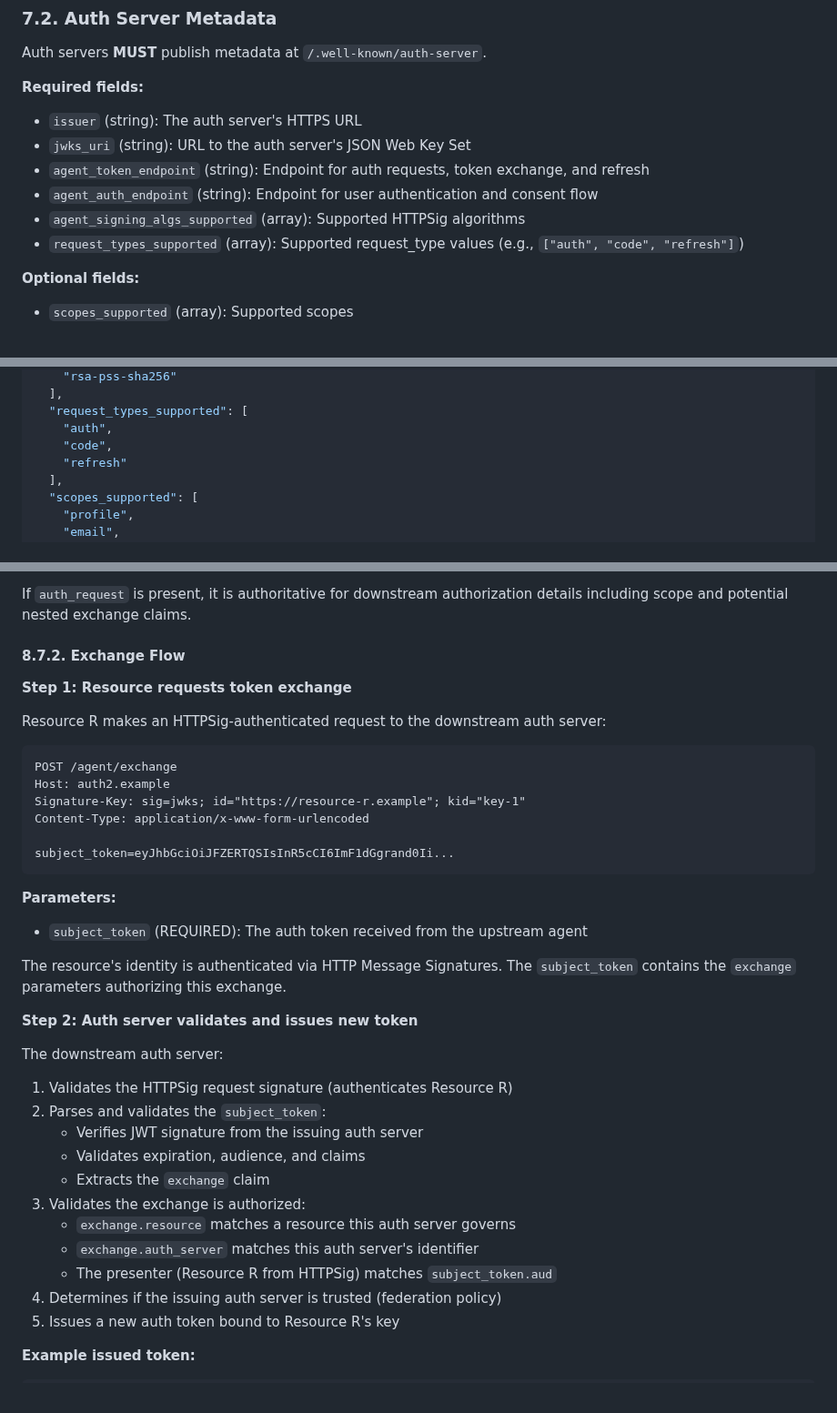
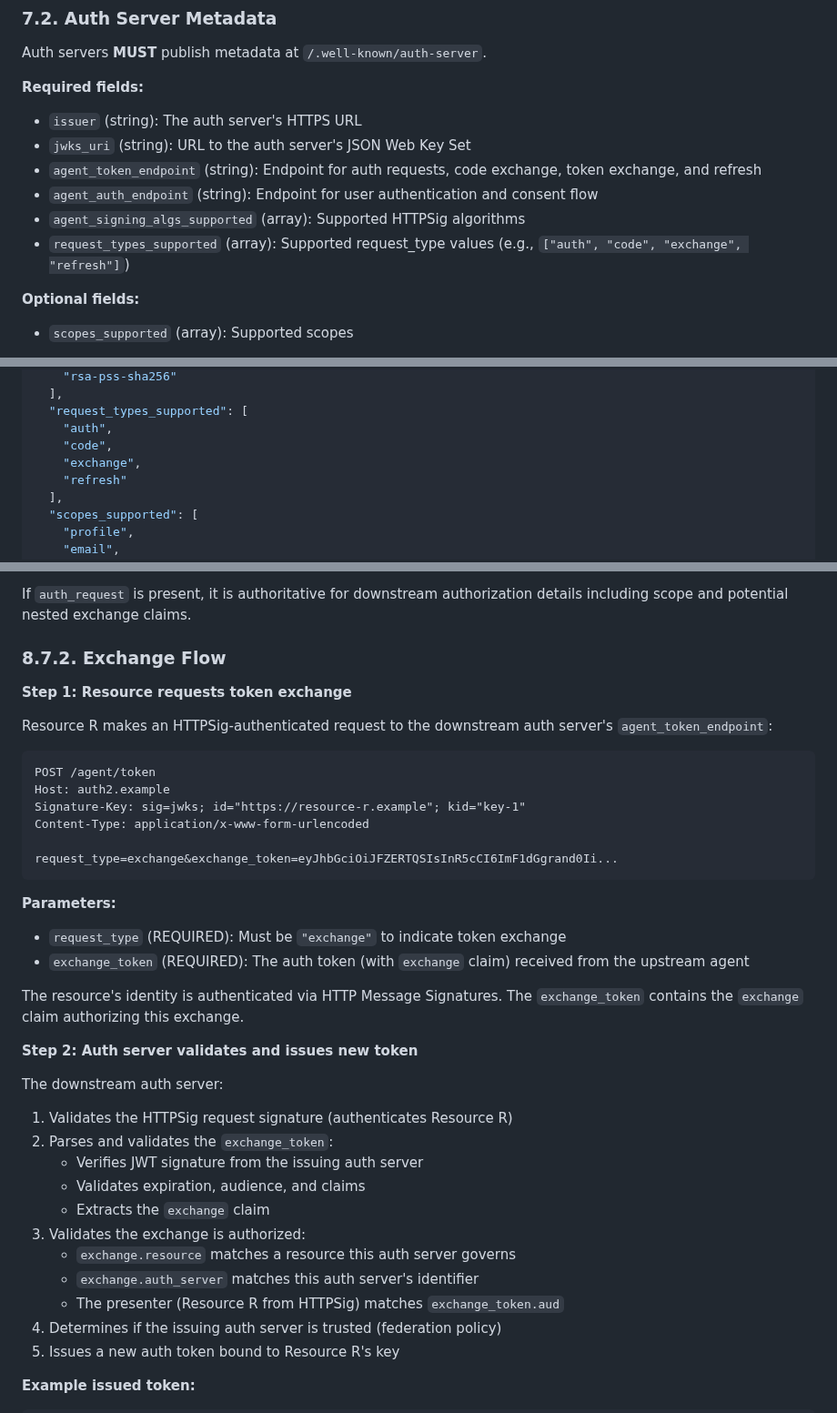
Before and after one commit to dickhardt/agent-auth, a Markdown page: README.md, 3 parts joined by grey strips. Shown at 91% size. Rendered like a GitHub page.

````diff
--- a/README.md
+++ b/README.md
@@ -713,10 +724,10 @@ Auth servers **MUST** publish metadata at `/.well-known/auth-server`.
 
 - `issuer` (string): The auth server's HTTPS URL
 - `jwks_uri` (string): URL to the auth server's JSON Web Key Set
-- `agent_token_endpoint` (string): Endpoint for auth requests, token exchange, and refresh
+- `agent_token_endpoint` (string): Endpoint for auth requests, code exchange, token exchange, and refresh
 - `agent_auth_endpoint` (string): Endpoint for user authentication and consent flow
 - `agent_signing_algs_supported` (array): Supported HTTPSig algorithms
-- `request_types_supported` (array): Supported request_type values (e.g., `["auth", "code", "refresh"]`)
+- `request_types_supported` (array): Supported request_type values (e.g., `["auth", "code", "exchange", "refresh"]`)
 
 **Optional fields:**
 
@@ -736,6 +747,7 @@ Auth servers **MUST** publish metadata at `/.well-known/auth-server`.
   "request_types_supported": [
     "auth",
     "code",
+    "exchange",
     "refresh"
   ],
   "scopes_supported": [
@@ -1019,39 +991,40 @@ Auth tokens MAY include an `exchange` claim indicating the token holder is autho
 
 If `auth_request` is present, it is authoritative for downstream authorization details including scope and potential nested exchange claims.
 
-#### 8.7.2. Exchange Flow
+### 8.7.2. Exchange Flow
 
 **Step 1: Resource requests token exchange**
 
-Resource R makes an HTTPSig-authenticated request to the downstream auth server:
-
-```http
-POST /agent/exchange
+Resource R makes an HTTPSig-authenticated request to the downstream auth server's `agent_token_endpoint`:
+
+```http
+POST /agent/token
 Host: auth2.example
 Signature-Key: sig=jwks; id="https://resource-r.example"; kid="key-1"
 Content-Type: application/x-www-form-urlencoded
 
-subject_token=eyJhbGciOiJFZERTQSIsInR5cCI6ImF1dGgrand0Ii...
+request_type=exchange&exchange_token=eyJhbGciOiJFZERTQSIsInR5cCI6ImF1dGgrand0Ii...
 ```
 
 **Parameters:**
-- `subject_token` (REQUIRED): The auth token received from the upstream agent
-
-The resource's identity is authenticated via HTTP Message Signatures. The `subject_token` contains the `exchange` parameters authorizing this exchange.
+- `request_type` (REQUIRED): Must be `"exchange"` to indicate token exchange
+- `exchange_token` (REQUIRED): The auth token (with `exchange` claim) received from the upstream agent
+
+The resource's identity is authenticated via HTTP Message Signatures. The `exchange_token` contains the `exchange` claim authorizing this exchange.
 
 **Step 2: Auth server validates and issues new token**
 
 The downstream auth server:
 
 1. Validates the HTTPSig request signature (authenticates Resource R)
-2. Parses and validates the `subject_token`:
+2. Parses and validates the `exchange_token`:
    - Verifies JWT signature from the issuing auth server
    - Validates expiration, audience, and claims
    - Extracts the `exchange` claim
 3. Validates the exchange is authorized:
    - `exchange.resource` matches a resource this auth server governs
    - `exchange.auth_server` matches this auth server's identifier
-   - The presenter (Resource R from HTTPSig) matches `subject_token.aud`
+   - The presenter (Resource R from HTTPSig) matches `exchange_token.aud`
 4. Determines if the issuing auth server is trusted (federation policy)
 5. Issues a new auth token bound to Resource R's key
 
````
Also changed, not shown: other parts of README.md (+35 -64 lines).
